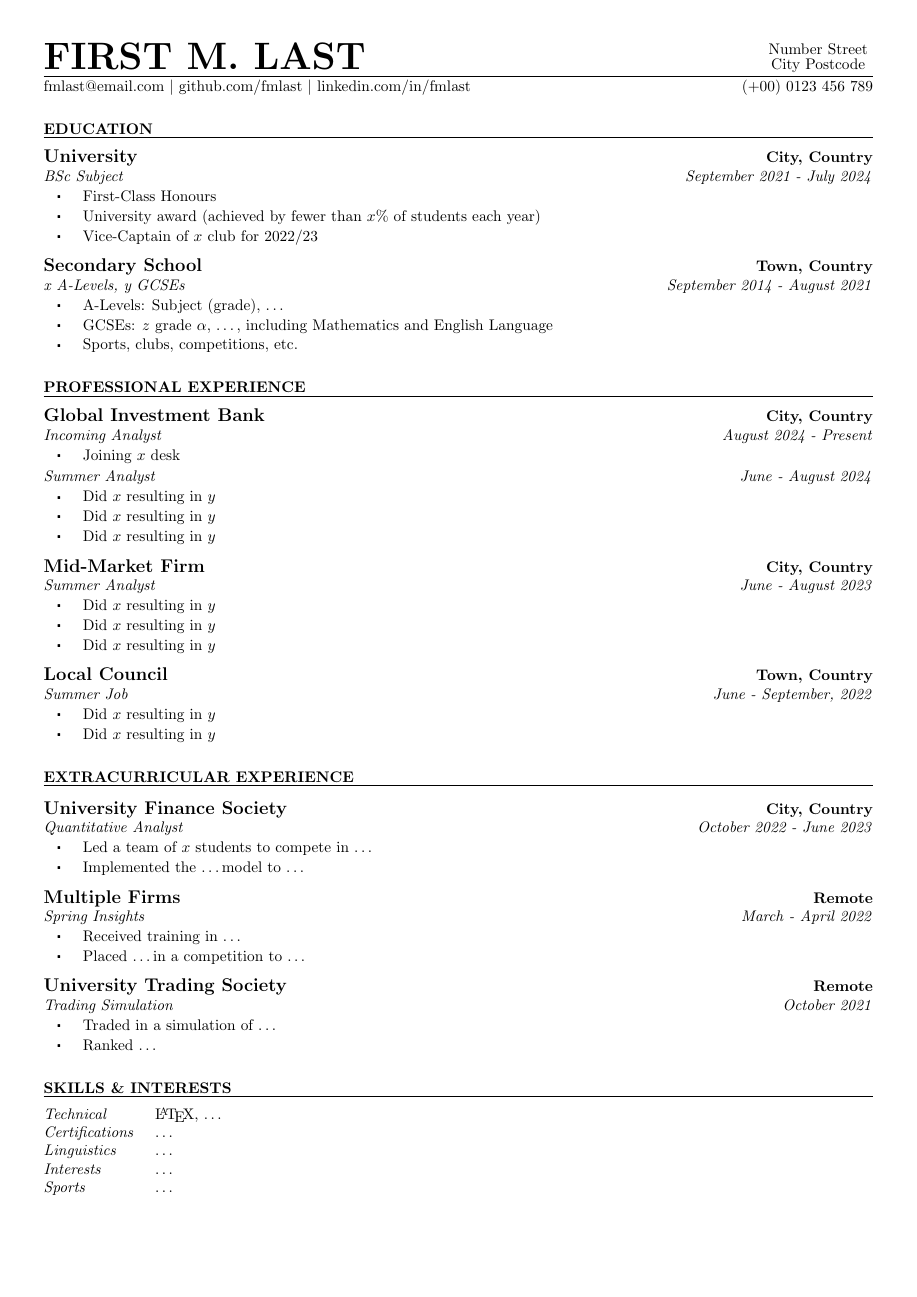
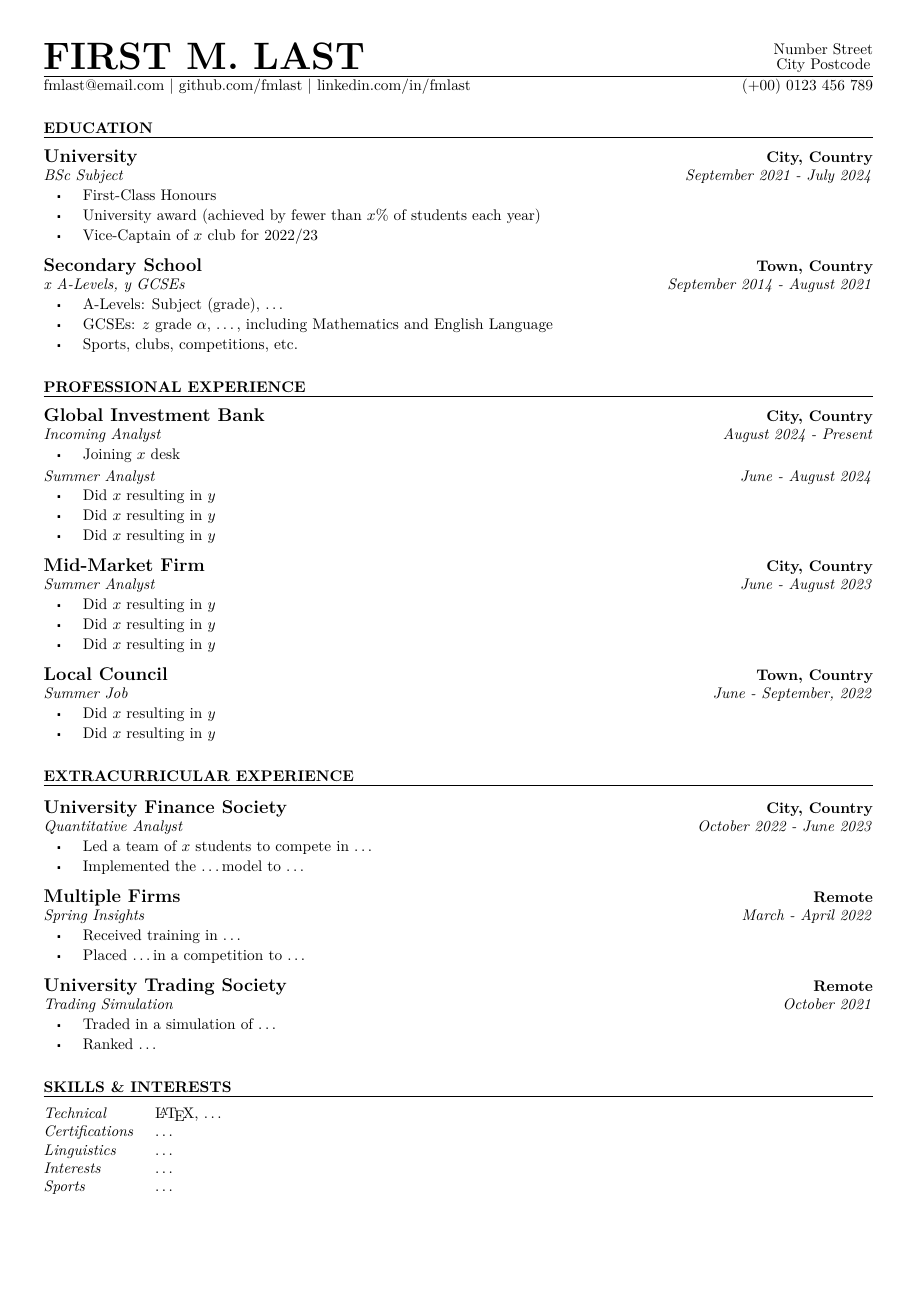
Before and after one commit to jgacton/LaTeX-CV-Template, a LaTeX CV (Example.tex, which reads CV.cls): the whole page. Compiled offline with pdfLaTeX.

Commit message:
Fixed space at end of address and added ability to change fonts

```diff
--- a/CV.cls
+++ b/CV.cls
@@ -12,6 +12,9 @@
 \usepackage{adjustbox}
 \usepackage{stackengine}
 \usepackage{geometry}
+\usepackage[T1]{fontenc}
+\usepackage{lmodern}
+\usepackage{aesupp}
 
 % Page margins
 \geometry{
@@ -36,7 +39,7 @@
 
 % Format header (1=name, 2=firstlineaddress, 3=secondlineaddress, 4=emailaddress, 5=githublink, 6=linkedinlink, 7=mobilenumber
 \newcommand{\header}[7]{
-    {\Huge\MakeUppercase{\textbf{#1}}} \hfill \stackon{#3}{#2}
+    {\Huge\MakeUppercase{\textbf{#1}}} \hfill \stackon{#3}{#2}%
     \vspace{2pt}
     \hrule
     \vspace{-4pt}
--- a/Example.tex
+++ b/Example.tex
@@ -1,6 +1,8 @@
 \documentclass[10pt,a4paper]{CV}
 
 \begin{document}
+
+\fontfamily{lmr}\selectfont
 
 \header{First M. Last}{Number Street}{City Postcode}{fmlast@email.com}{\space\textbar\space github.com/fmlast}{\space\textbar\space linkedin.com/in/fmlast}{(+00) 0123 456 789}
 
```
Also changed, not shown: Example.pdf.
